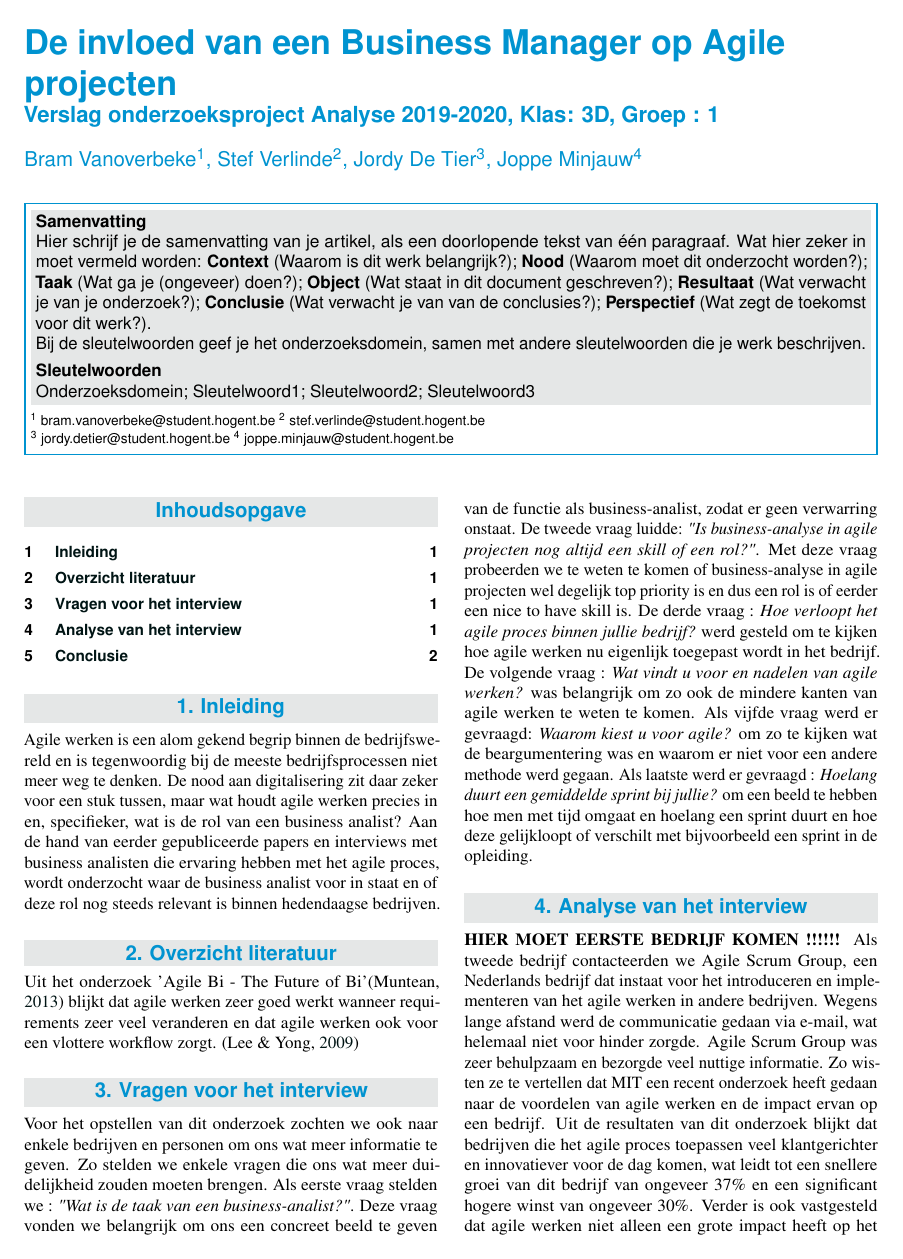
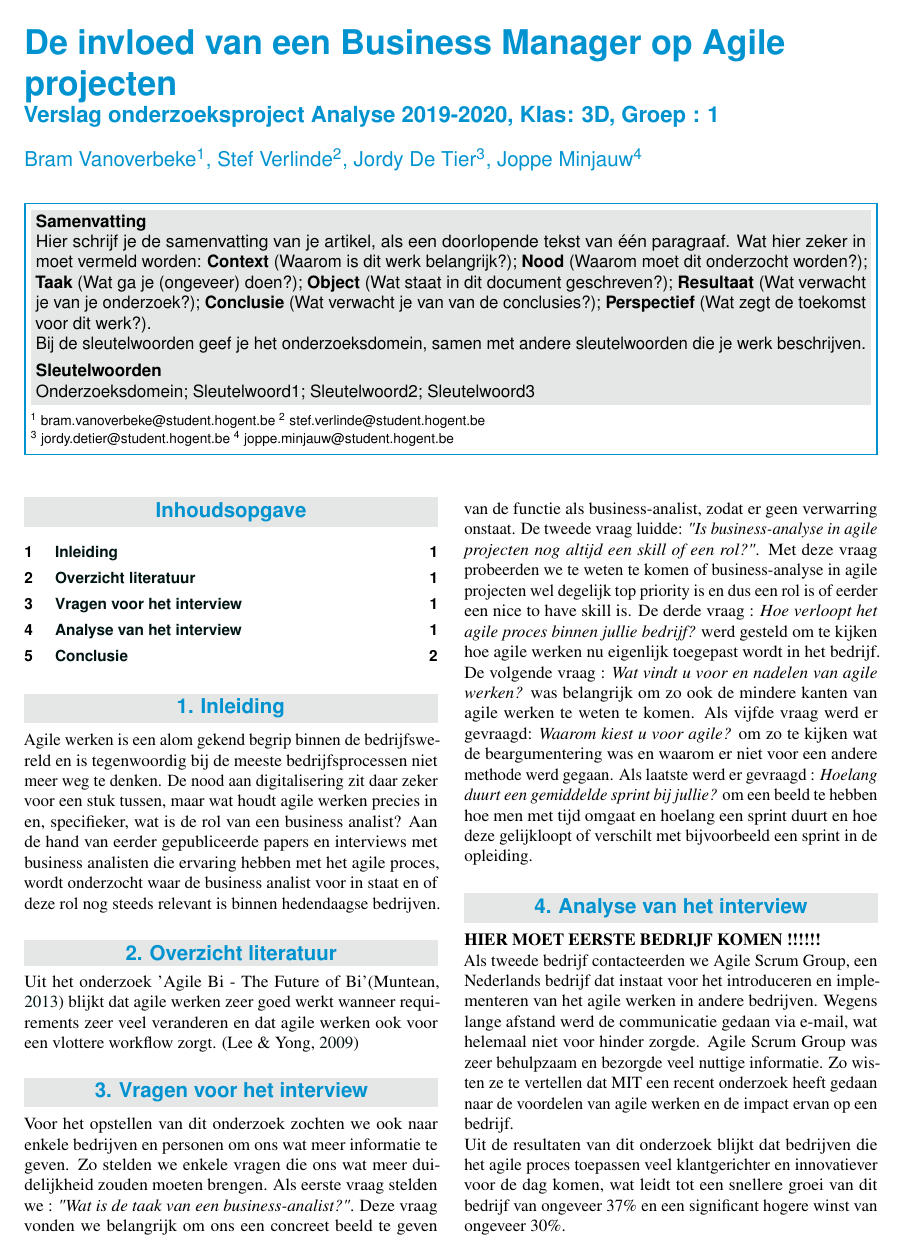
Before and after one commit to jordydetier/AnalysePaperGroep1, a LaTeX document (voorbeeld.tex): page 1 of 2. Compiled offline with pdfLaTeX.

Commit message:
[fis] layout fix

```diff
--- a/voorbeeld.tex
+++ b/voorbeeld.tex
@@ -103,9 +103,9 @@ Voor het opstellen van dit onderzoek zochten we ook naar enkele bedrijven en per
 
 
 \section{Analyse van het interview}
-\textbf{HIER MOET EERSTE BEDRIJF KOMEN !!!!!!}
-Als tweede bedrijf contacteerden we Agile Scrum Group, een Nederlands bedrijf dat instaat voor het introduceren en implementeren van het agile werken in andere bedrijven. Wegens lange afstand werd de communicatie gedaan via e-mail, wat helemaal niet voor hinder zorgde. Agile Scrum Group was zeer behulpzaam en bezorgde veel nuttige informatie. Zo wisten ze te vertellen dat MIT een recent onderzoek heeft gedaan naar de voordelen van agile werken en de impact ervan op een bedrijf.
-Uit de resultaten van dit onderzoek blijkt dat bedrijven die het agile proces toepassen veel klantgerichter en innovatiever voor de dag komen, wat leidt tot een snellere groei van dit bedrijf van ongeveer 37\% en een significant hogere winst van ongeveer 30\%.
+\textbf{HIER MOET EERSTE BEDRIJF KOMEN !!!!!!}\newline
+Als tweede bedrijf contacteerden we Agile Scrum Group, een Nederlands bedrijf dat instaat voor het introduceren en implementeren van het agile werken in andere bedrijven. Wegens lange afstand werd de communicatie gedaan via e-mail, wat helemaal niet voor hinder zorgde. Agile Scrum Group was zeer behulpzaam en bezorgde veel nuttige informatie. Zo wisten ze te vertellen dat MIT een recent onderzoek heeft gedaan naar de voordelen van agile werken en de impact ervan op een bedrijf.\newline
+Uit de resultaten van dit onderzoek blijkt dat bedrijven die het agile proces toepassen veel klantgerichter en innovatiever voor de dag komen, wat leidt tot een snellere groei van dit bedrijf van ongeveer 37\% en een significant hogere winst van ongeveer 30\%. \newline
 Verder is ook vastgesteld dat agile werken niet alleen een grote impact heeft op het bedrijf zelf, maar ook op het personeel, die zich schijnbaar veel gelukkiger voelen, onder meer door de duidelijkheid en structuur dat agile werken met zich meebrengt.
 
 \section{Conclusie}
```
